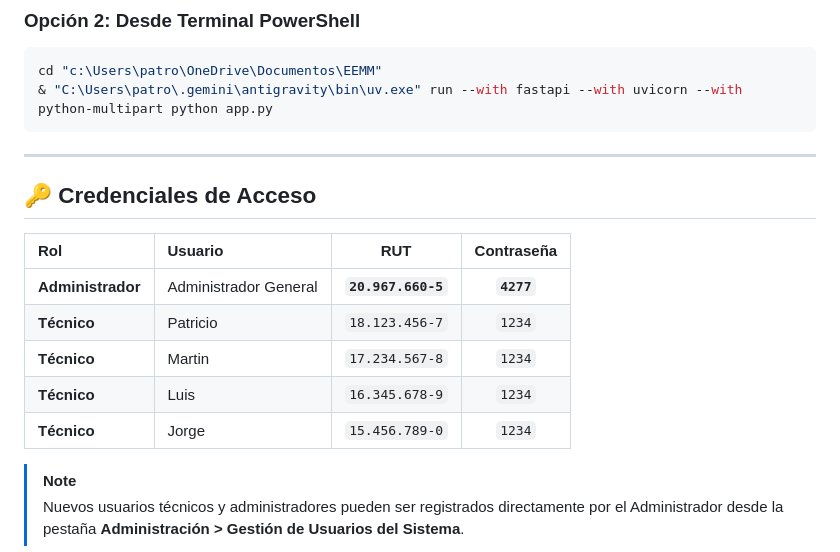
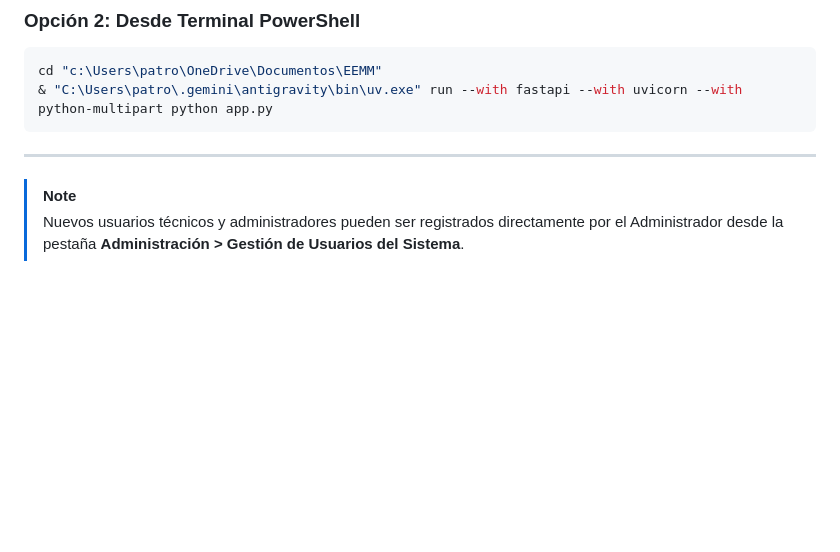
Before and after one commit to Patrox43-debug/EEMMa, a Markdown page: README.md, the part around the change. GitHub-like rendering; blank space fills up the shorter version.

```diff
--- a/README.md
+++ b/README.md
@@ -40,15 +40,6 @@ cd "c:\Users\patro\OneDrive\Documentos\EEMM"
 
 ---
 
-## 🔑 Credenciales de Acceso
-
-| Rol | Usuario | RUT | Contraseña |
-| :--- | :--- | :---: | :---: |
-| **Administrador** | Administrador General | **`20.967.660-5`** | **`4277`** |
-| **Técnico** | Patricio | `18.123.456-7` | `1234` |
-| **Técnico** | Martin | `17.234.567-8` | `1234` |
-| **Técnico** | Luis | `16.345.678-9` | `1234` |
-| **Técnico** | Jorge | `15.456.789-0` | `1234` |
 
 > [!NOTE]
 > Nuevos usuarios técnicos y administradores pueden ser registrados directamente por el Administrador desde la pestaña **Administración > Gestión de Usuarios del Sistema**.
```
